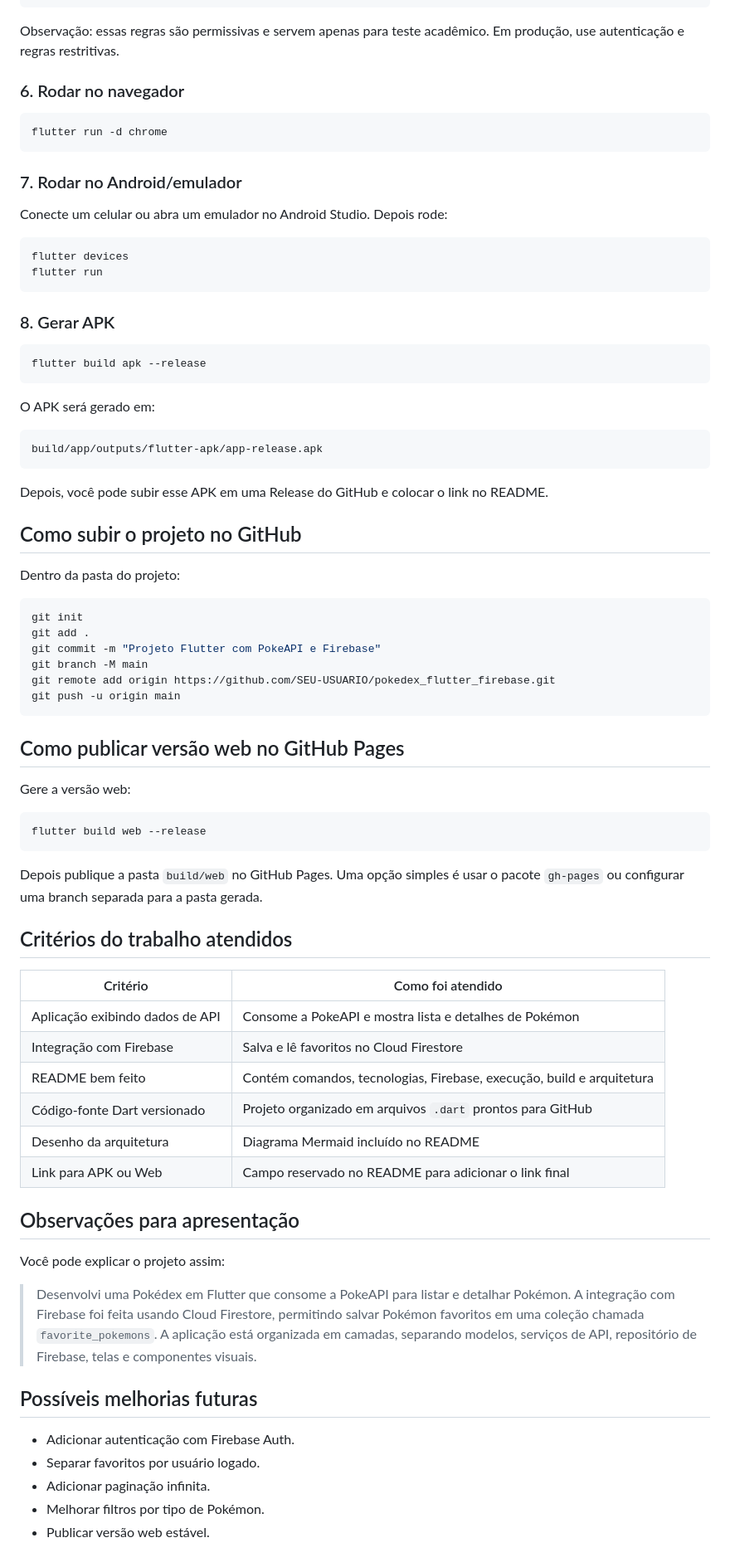
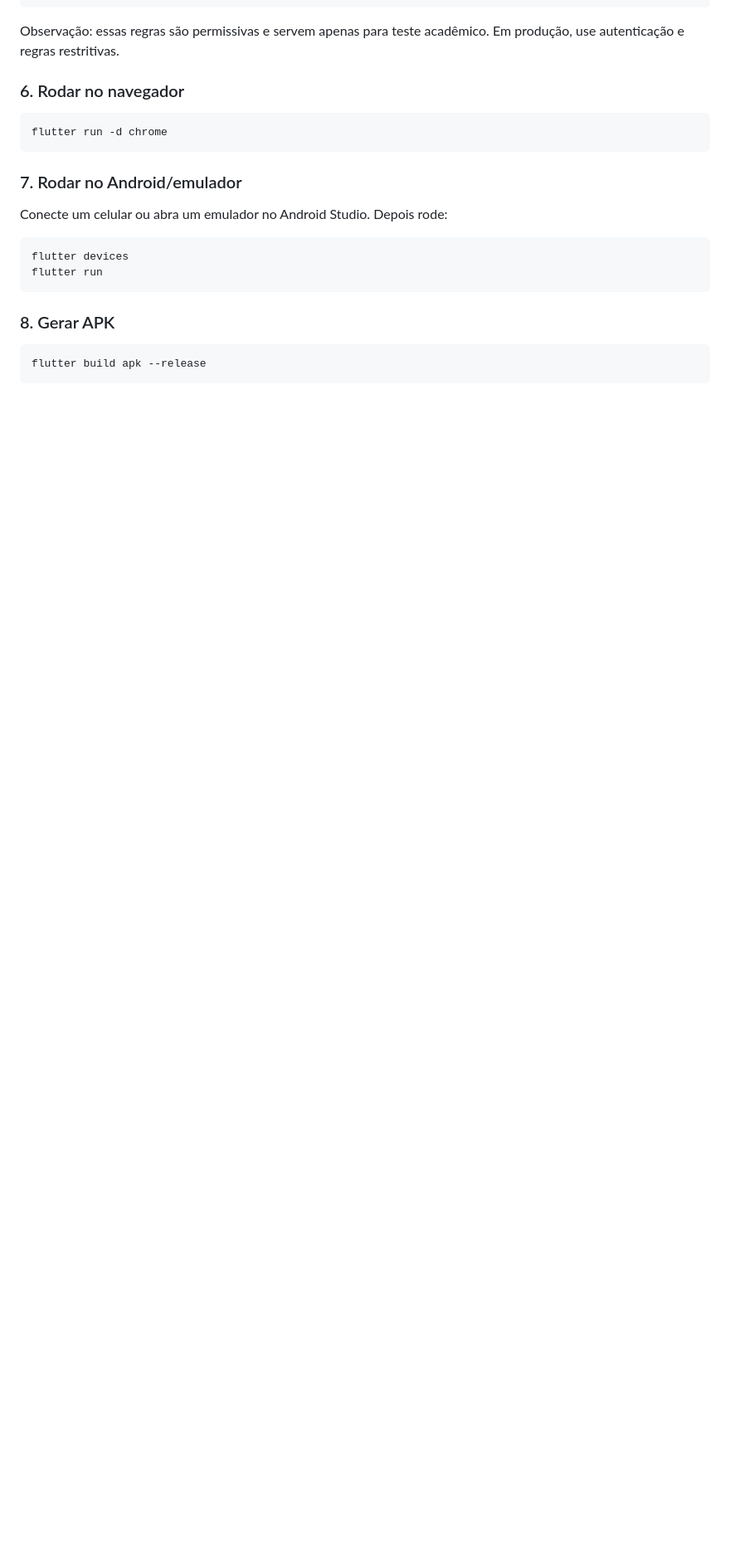
Before and after one commit to souoJAUM/pokedex_flutter_firebase, a Markdown page: README.md, the part around one of its changes. Shown at 83% size. Rendered like a GitHub page; blank space fills up the shorter version.

Commit message:
Atualiza README

````diff
--- a/README.md
+++ b/README.md
@@ -226,59 +222,3 @@ flutter run
 ```bash
 flutter build apk --release
 ```
-
-O APK será gerado em:
-
-```txt
-build/app/outputs/flutter-apk/app-release.apk
-```
-
-Depois, você pode subir esse APK em uma Release do GitHub e colocar o link no README.
-
-## Como subir o projeto no GitHub
-
-Dentro da pasta do projeto:
-
-```bash
-git init
-git add .
-git commit -m "Projeto Flutter com PokeAPI e Firebase"
-git branch -M main
-git remote add origin https://github.com/SEU-USUARIO/pokedex_flutter_firebase.git
-git push -u origin main
-```
-
-## Como publicar versão web no GitHub Pages
-
-Gere a versão web:
-
-```bash
-flutter build web --release
-```
-
-Depois publique a pasta `build/web` no GitHub Pages. Uma opção simples é usar o pacote `gh-pages` ou configurar uma branch separada para a pasta gerada.
-
-## Critérios do trabalho atendidos
-
-| Critério | Como foi atendido |
-|---|---|
-| Aplicação exibindo dados de API | Consome a PokeAPI e mostra lista e detalhes de Pokémon |
-| Integração com Firebase | Salva e lê favoritos no Cloud Firestore |
-| README bem feito | Contém comandos, tecnologias, Firebase, execução, build e arquitetura |
-| Código-fonte Dart versionado | Projeto organizado em arquivos `.dart` prontos para GitHub |
-| Desenho da arquitetura | Diagrama Mermaid incluído no README |
-| Link para APK ou Web | Campo reservado no README para adicionar o link final |
-
-## Observações para apresentação
-
-Você pode explicar o projeto assim:
-
-> Desenvolvi uma Pokédex em Flutter que consome a PokeAPI para listar e detalhar Pokémon. A integração com Firebase foi feita usando Cloud Firestore, permitindo salvar Pokémon favoritos em uma coleção chamada `favorite_pokemons`. A aplicação está organizada em camadas, separando modelos, serviços de API, repositório de Firebase, telas e componentes visuais.
-
-## Possíveis melhorias futuras
-
-- Adicionar autenticação com Firebase Auth.
-- Separar favoritos por usuário logado.
-- Adicionar paginação infinita.
-- Melhorar filtros por tipo de Pokémon.
-- Publicar versão web estável.
````
Also changed, not shown: other parts of README.md (+5 -9 lines).
